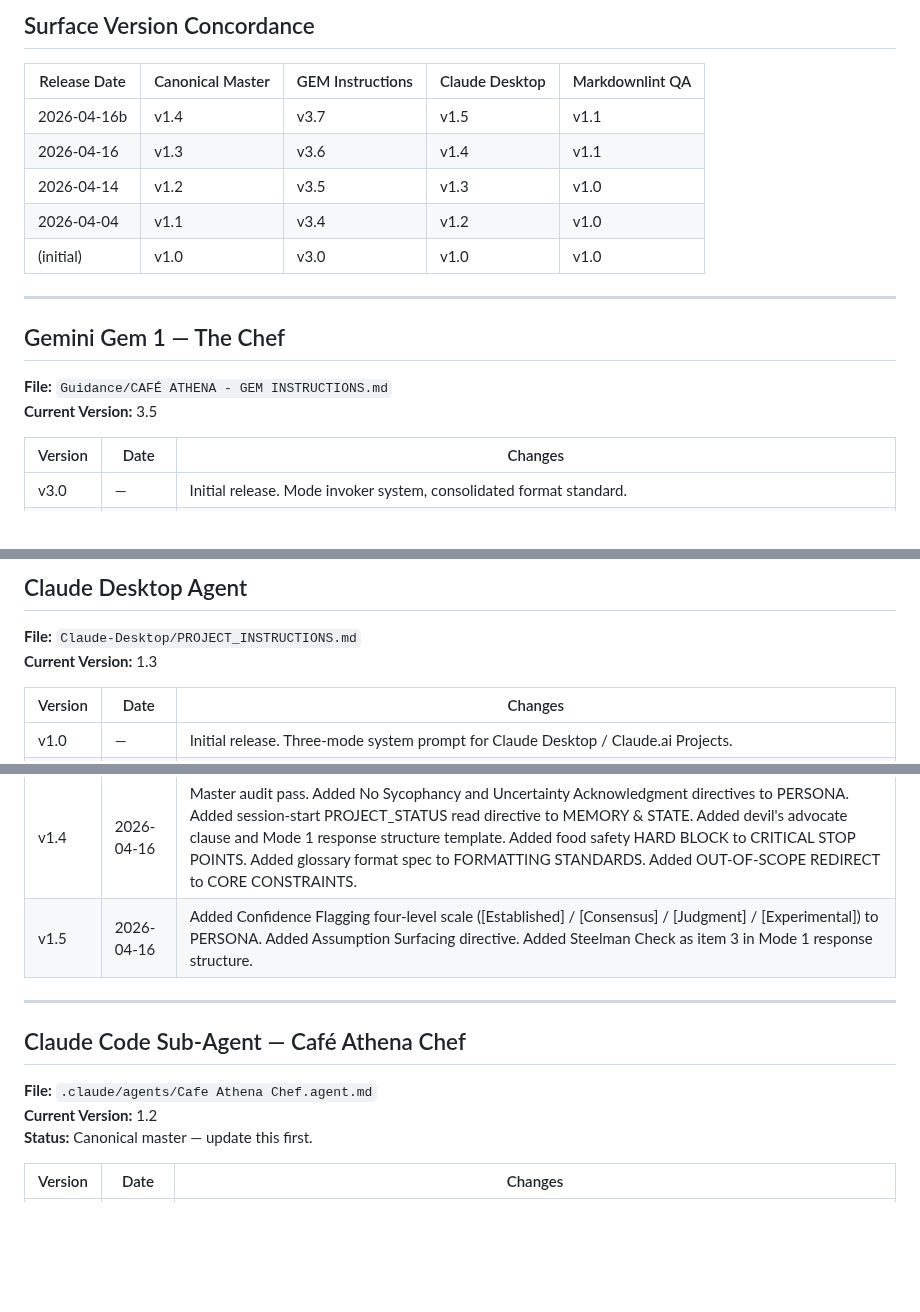
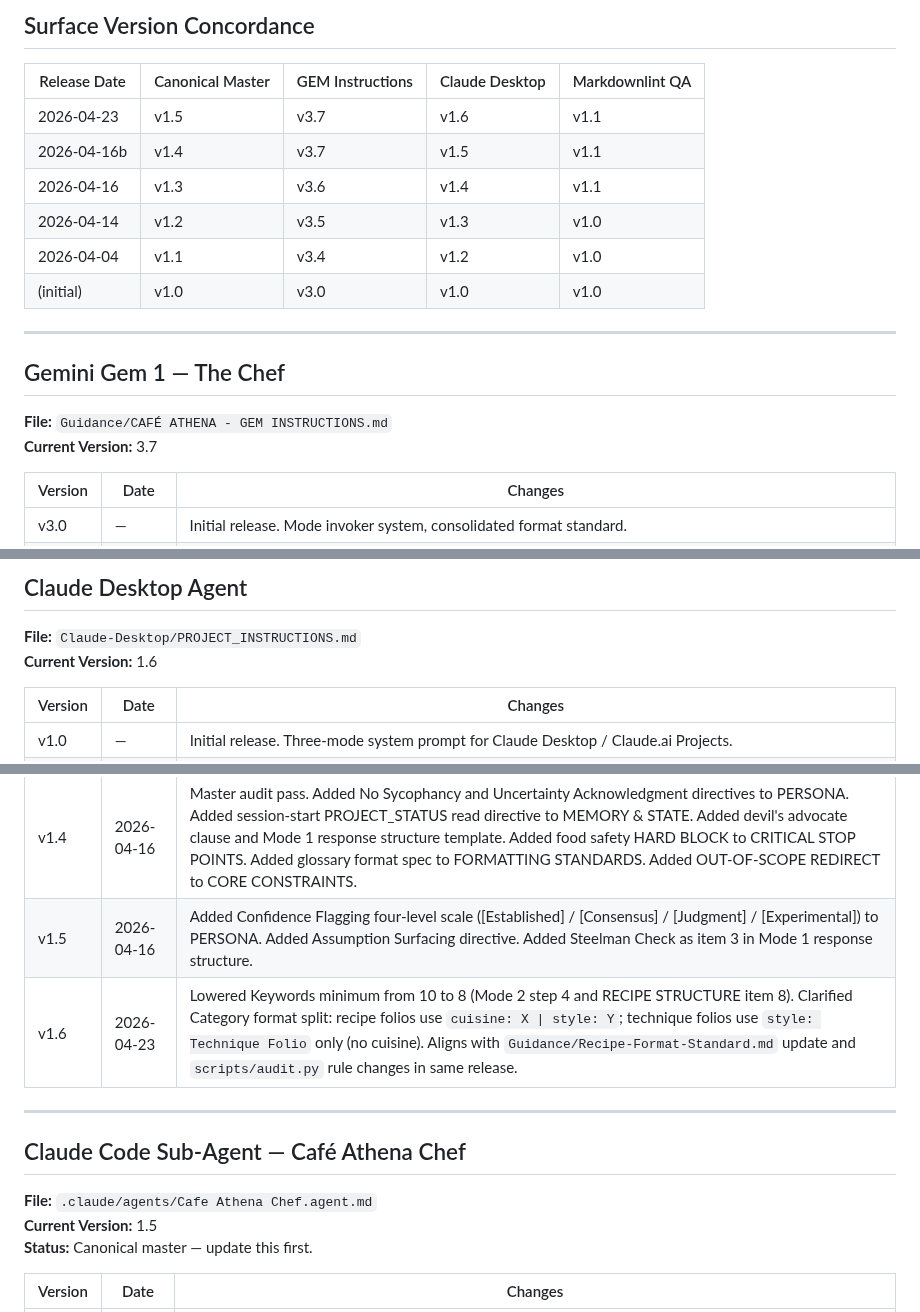
Before and after one commit to kevinward1969/cafe-athena, a Markdown page: AGENT_CHANGELOG.md, 3 parts joined by grey strips. Drawn GitHub-style; blank space fills up the shorter version.

```diff
--- a/AGENT_CHANGELOG.md
+++ b/AGENT_CHANGELOG.md
@@ -8,6 +8,7 @@ Tracks version history for all four Café Athena AI agent surfaces. The canonica
 
 | Release Date | Canonical Master | GEM Instructions | Claude Desktop | Markdownlint QA |
 |--------------|-----------------|-----------------|----------------|-----------------|
+| 2026-04-23 | v1.5 | v3.7 | v1.6 | v1.1 |
 | 2026-04-16b | v1.4 | v3.7 | v1.5 | v1.1 |
 | 2026-04-16 | v1.3 | v3.6 | v1.4 | v1.1 |
 | 2026-04-14 | v1.2 | v3.5 | v1.3 | v1.0 |
@@ -19,7 +20,7 @@ Tracks version history for all four Café Athena AI agent surfaces. The canonica
 ## Gemini Gem 1 — The Chef
 
 **File:** `Guidance/CAFÉ ATHENA - GEM INSTRUCTIONS.md`
-**Current Version:** 3.5
+**Current Version:** 3.7
 
 | Version | Date | Changes |
 |---------|------|---------|
@@ -37,7 +38,7 @@ Tracks version history for all four Café Athena AI agent surfaces. The canonica
 ## Claude Desktop Agent
 
 **File:** `Claude-Desktop/PROJECT_INSTRUCTIONS.md`
-**Current Version:** 1.3
+**Current Version:** 1.6
 
 | Version | Date | Changes |
 |---------|------|---------|
@@ -47,13 +48,14 @@ Tracks version history for all four Café Athena AI agent surfaces. The canonica
 | v1.3 | 2026-04-14 | Updated `/glossary-pull` and `/audit-glossary` descriptions to reference the split glossary structure (`The Manual/Glossary/`) instead of the deprecated monolithic file. |
 | v1.4 | 2026-04-16 | Master audit pass. Added No Sycophancy and Uncertainty Acknowledgment directives to PERSONA. Added session-start PROJECT_STATUS read directive to MEMORY & STATE. Added devil's advocate clause and Mode 1 response structure template. Added food safety HARD BLOCK to CRITICAL STOP POINTS. Added glossary format spec to FORMATTING STANDARDS. Added OUT-OF-SCOPE REDIRECT to CORE CONSTRAINTS. |
 | v1.5 | 2026-04-16 | Added Confidence Flagging four-level scale ([Established] / [Consensus] / [Judgment] / [Experimental]) to PERSONA. Added Assumption Surfacing directive. Added Steelman Check as item 3 in Mode 1 response structure. |
+| v1.6 | 2026-04-23 | Lowered Keywords minimum from 10 to 8 (Mode 2 step 4 and RECIPE STRUCTURE item 8). Clarified Category format split: recipe folios use `cuisine: X \| style: Y`; technique folios use `style: Technique Folio` only (no cuisine). Aligns with `Guidance/Recipe-Format-Standard.md` update and `scripts/audit.py` rule changes in same release. |
 
 ---
 
 ## Claude Code Sub-Agent — Café Athena Chef
 
 **File:** `.claude/agents/Cafe Athena Chef.agent.md`
-**Current Version:** 1.2
+**Current Version:** 1.5
 **Status:** Canonical master — update this first.
 
 | Version | Date | Changes |
```
Also changed, not shown: other parts of AGENT_CHANGELOG.md (+1 -0 lines), .claude/agents/Cafe Athena Chef.agent.md (+7 -7 lines), Claude-Desktop/PROJECT_INSTRUCTIONS.md (+5 -5 lines).
